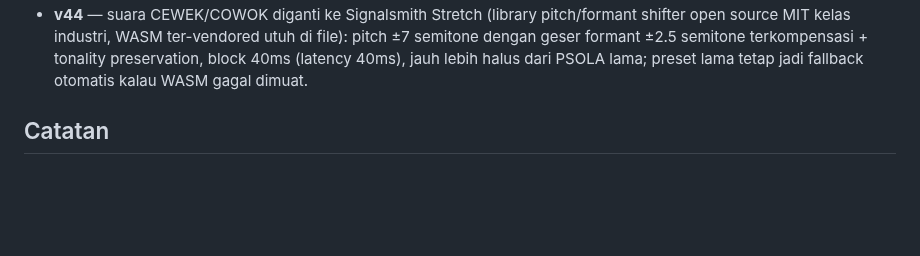
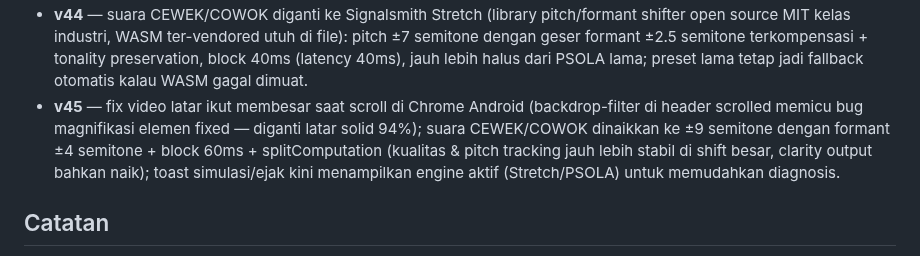
Before and after one commit to akmalseptain/lauchat, a Markdown page: README.md, the part around the change. GitHub-like rendering; blank space fills up the shorter version.

Commit message:
docs: changelog v45

```diff
--- a/README.md
+++ b/README.md
@@ -138,6 +138,7 @@ docs/img/    — mockup UI untuk dokumentasi
 - **v42** — fix header transparan saat pertama kali buka (class on-home kini hardcoded di body; sebelumnya baru aktif setelah pindah view).
 - **v43** — header dinamis di beranda: transparan saat halaman di puncak, berubah jadi frosted blur saat di-scroll ke bawah agar konten yang lewat tidak ketimpa teks header.
 - **v44** — suara CEWEK/COWOK diganti ke Signalsmith Stretch (library pitch/formant shifter open source MIT kelas industri, WASM ter-vendored utuh di file): pitch ±7 semitone dengan geser formant ±2.5 semitone terkompensasi + tonality preservation, block 40ms (latency 40ms), jauh lebih halus dari PSOLA lama; preset lama tetap jadi fallback otomatis kalau WASM gagal dimuat.
+- **v45** — fix video latar ikut membesar saat scroll di Chrome Android (backdrop-filter di header scrolled memicu bug magnifikasi elemen fixed — diganti latar solid 94%); suara CEWEK/COWOK dinaikkan ke ±9 semitone dengan formant ±4 semitone + block 60ms + splitComputation (kualitas & pitch tracking jauh lebih stabil di shift besar, clarity output bahkan naik); toast simulasi/ejak kini menampilkan engine aktif (Stretch/PSOLA) untuk memudahkan diagnosis.
 
 ## Catatan
 
```
